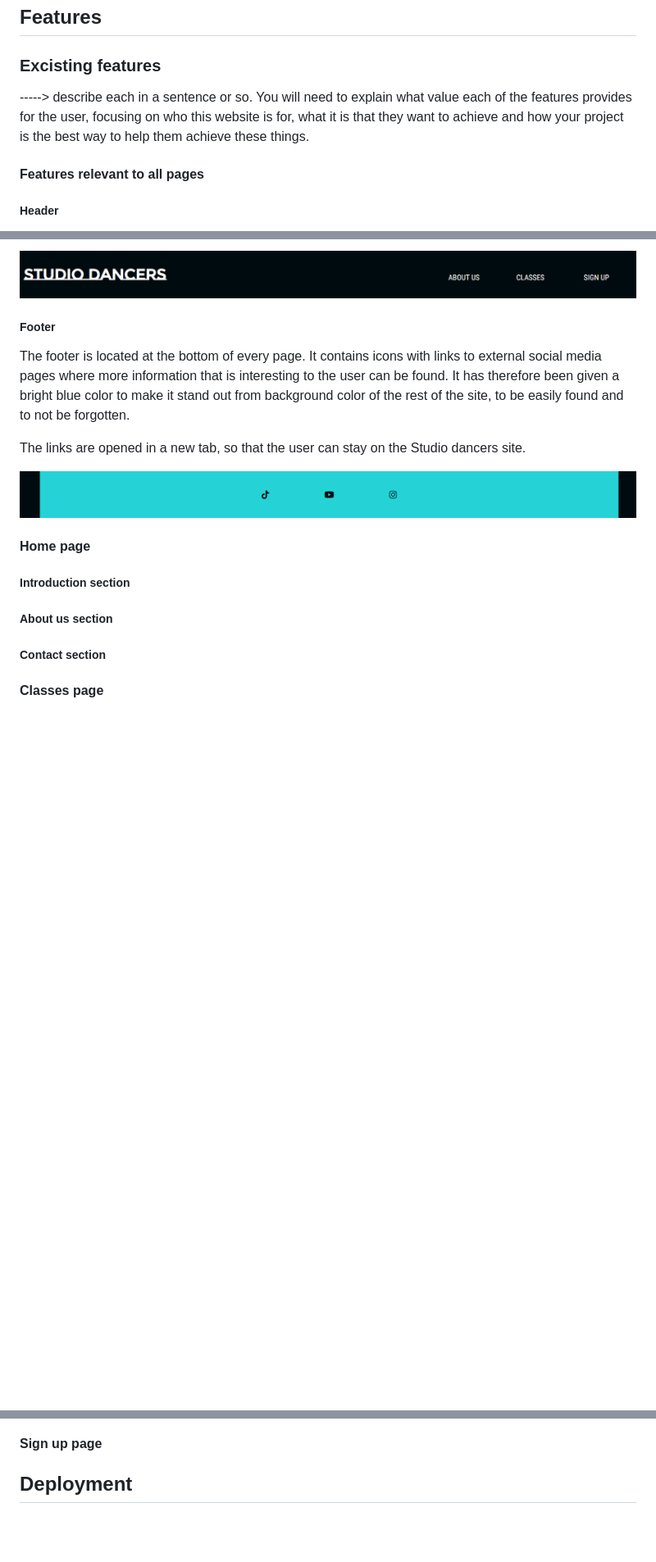
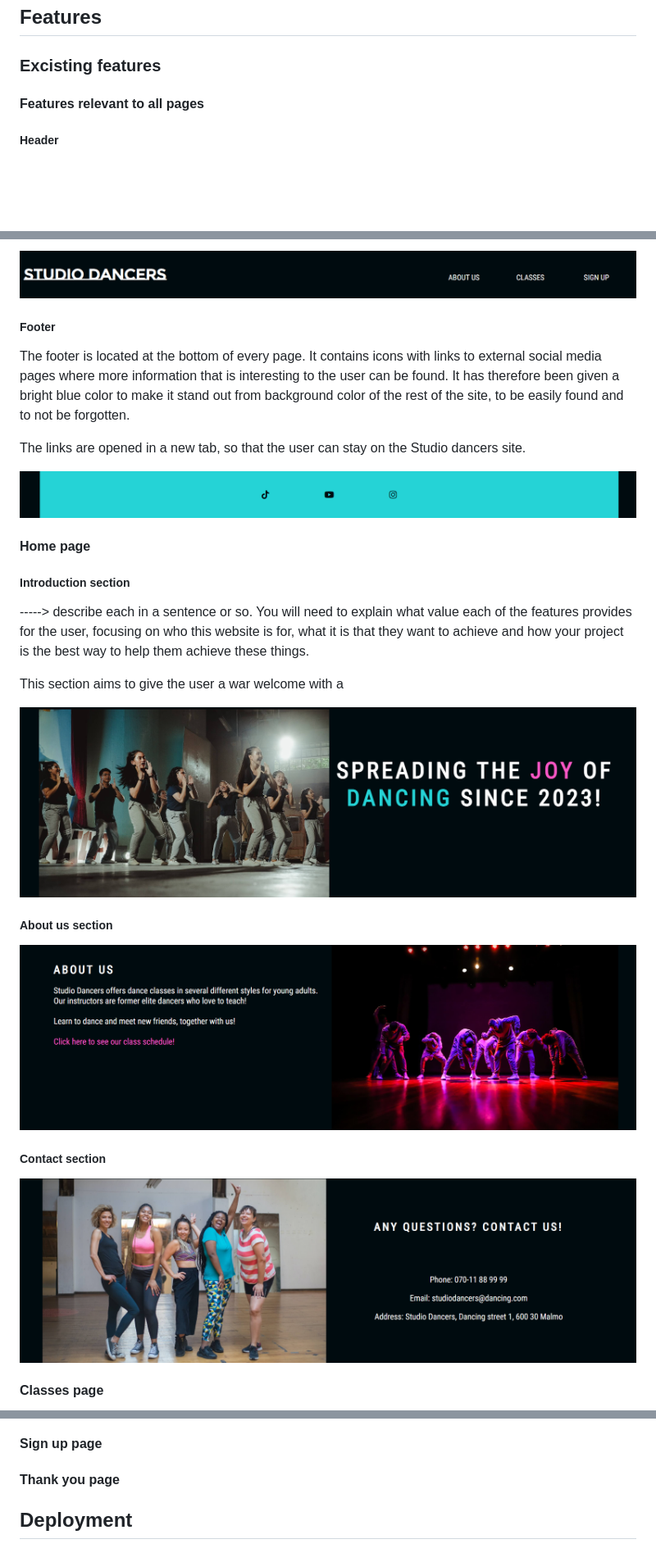
Before and after one commit to sarasm93/studio-dancers, a Markdown page: README.md, 3 parts joined by grey strips. Shown at 82% size. GitHub-like rendering; blank space fills up the shorter version.

Commit message:
Remove images and add new ones for readme.md and add more text content and the new images to readme.md

```diff
--- a/README.md
+++ b/README.md
@@ -9,8 +9,6 @@ You can find the site [here.]( ADD LINK!!!!! )
 ## **Features**
 
 ### **Excisting features**
-
------> describe each in a sentence or so. You will need to explain what value each of the features provides for the user, focusing on who this website is for, what it is that they want to achieve and how your project is the best way to help them achieve these things.
 
 #### **Features relevant to all pages**
 
@@ -34,11 +32,20 @@ The links are opened in a new tab, so that the user can stay on the Studio dance
 
 ##### **Introduction section**
 
+-----> describe each in a sentence or so. You will need to explain what value each of the features provides for the user, focusing on who this website is for, what it is that they want to achieve and how your project is the best way to help them achieve these things.
 
+This section aims to give the user a war welcome with a
+
+![Introduction section](documentation/readme-intro-section.png)
 
 ##### **About us section**
 
+![Introduction section](documentation/readme-about-us.png)
+
 ##### **Contact section**
+
+
+![Introduction section](documentation/readme-contact.png)
 
 #### **Classes page**
 
@@ -46,5 +55,7 @@ The links are opened in a new tab, so that the user can stay on the Studio dance
 #### **Sign up page**
 
 
+#### **Thank you page**
+
 
 ## **Deployment**
```
Also changed, not shown: other parts of README.md (+2 -0 lines), documentation/readme-about-us.png (renamed from documentation/readme-about-us2.png), documentation/readme-classes.png (added), documentation/readme-contact.png (renamed from documentation/readme-about-us3.png), documentation/readme-intro-section.png (renamed from documentation/readme-about-us1.png), documentation/readme-sign-up.png (added).
